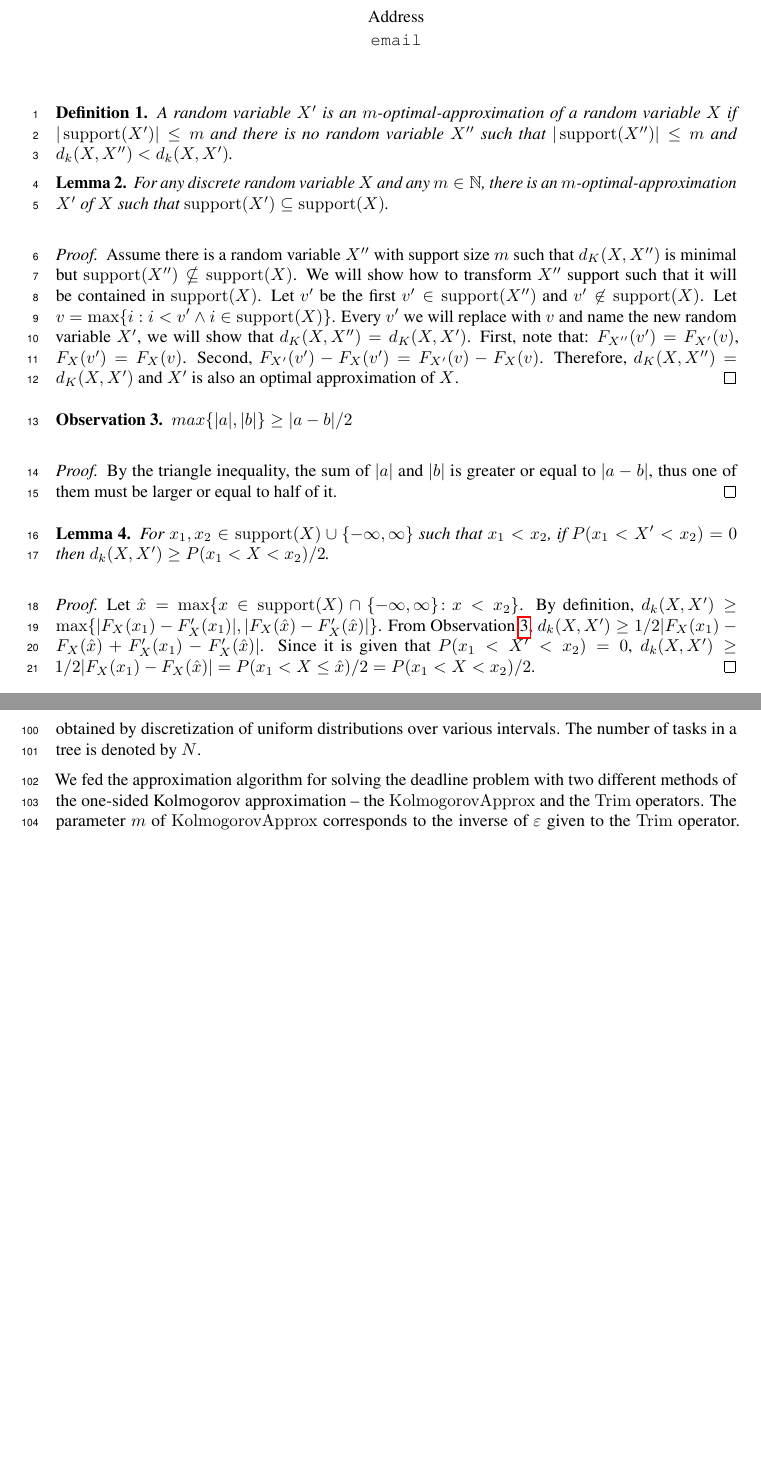
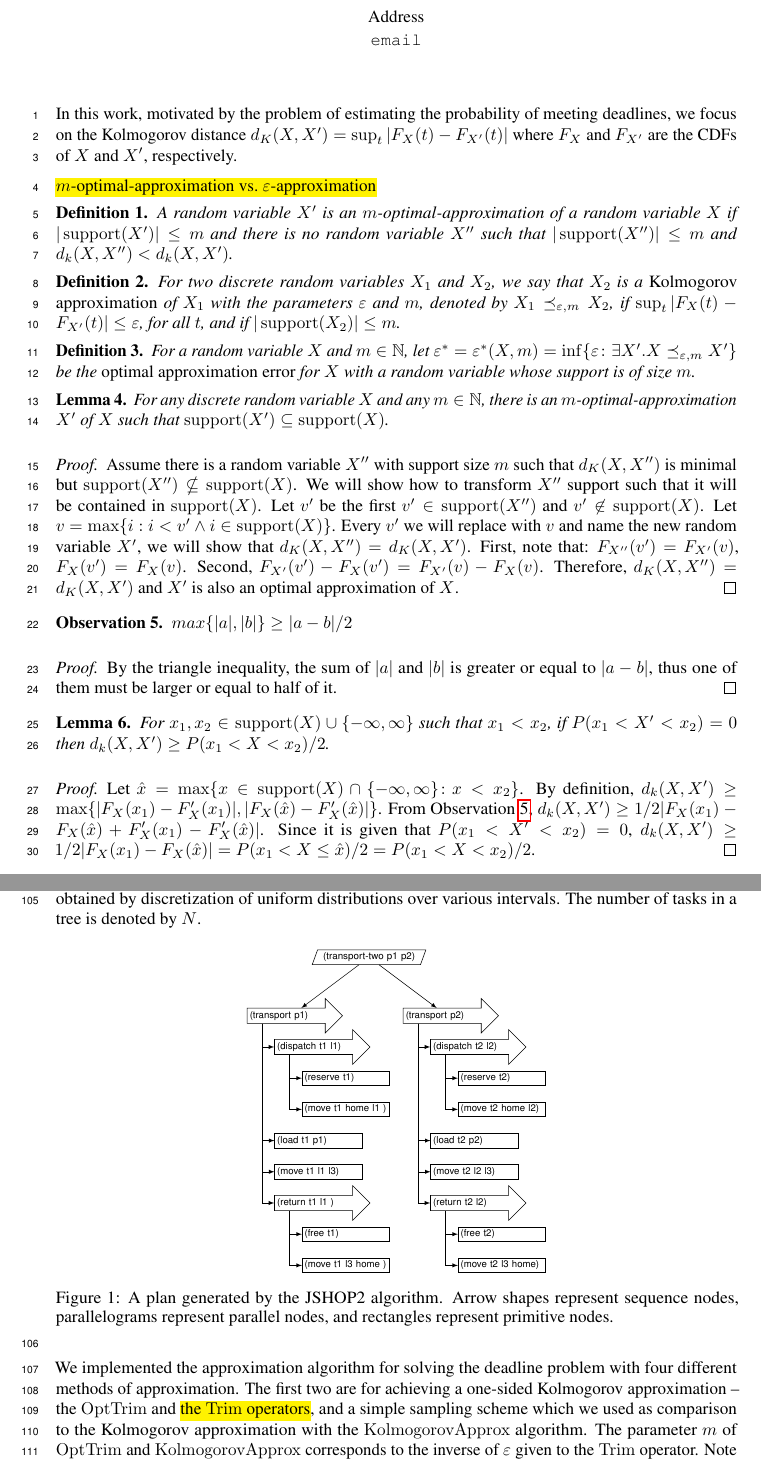
Before and after one commit to liatc82/Kolmogorov_Approx, a LaTeX document (Kolmogorov_Approx.tex): two parts of pages 1 and 5 of 7 before the commit and two parts of pages 1 and 4 of 6 after it, joined at a grey line, cut so that both start at the same text, the shorter picture padded with empty space. Compiled offline with pdfLaTeX.

Commit message:
add defs edix exp

```diff
--- a/Kolmogorov_Approx.tex
+++ b/Kolmogorov_Approx.tex
@@ -74,7 +74,8 @@
 \DeclareMathOperator{\LTrim}{LTrim}
 \SetKwFunction{mEqOne}{mEqOne}
 \DeclareMathOperator{\KlmApprox}{KolmogorovApprox}
-\DeclareMathOperator{\OptTrim}{KolmogorovApprox}
+%\DeclareMathOperator{\OptTrim}{KolmogorovApprox}
+\DeclareMathOperator{\OptTrim}{OptTrim}
 \title{Kolmogorov Approximation}
 
 
@@ -83,10 +84,21 @@
 % \nipsfinalcopy is no longer used
 
 \maketitle
+In this work, motivated by the problem of estimating the probability of meeting deadlines, we focus on the Kolmogorov distance $d_K(X,X')= \sup_t |F_X(t) - F_{X'}(t)|$ where $F_X$ and $F_{X'}$ are the CDFs of $X$ and $X'$, respectively.
 
-
+\hl{$m$-optimal-approximation vs. $\varepsilon$-approximation}
 \begin{definition}
 A random variable $X'$ is an $m$-optimal-approximation of a random variable $X$ if $|\support(X')| \leq m$ and there is no random variable $X''$ such that $|\support(X'')| \leq m$ and $d_k(X,X'') < d_k(X,X')$.
+\end{definition}
+
+\begin{definition}\label{def:kolapprox}
+	For two discrete random variables $X_1$ and $X_2$, we say that $X_2$ is a \emph{Kolmogorov approximation} of $X_1$ with the parameters $\varepsilon$ and $m$, denoted by
+	$X_1 \preceq_{\varepsilon,m} X_2$, if $\sup_t |F_X(t) - F_{X'}(t)| \leq \varepsilon$, for all $t$, and if $|\support(X_2)| \leq m$.
+\end{definition}
+
+\begin{definition}\label{def:optimalapprox}
+	For a random variable $X$ and $m \in \mathbb{N}$,
+	let $\varepsilon^* = \varepsilon^* (X,m)=\inf\{\varepsilon \colon \exists X'. X \preceq_{\varepsilon,m} X'\}$ be the \emph{optimal approximation error} for $X$ with a random variable whose support is of size $m$.
 \end{definition}
 
 \begin{lemma}
@@ -303,9 +306,93 @@ In the first experiment we focus on the problem of task trees with deadlines, an
 The first type includes logistic problems of transporting packages by trucks and airplanes (from IPC2 http://ipc.icaps-conference.org/). Hierarchical plans of those logistic problems were generated by the JSHOP2 planner \cite{nau2003shop2} (see example problem, Figure~\ref{fig:logistics}).
 The second type consists of task trees used as execution plans for the ROBIL team entry in the DARPA robotics challenge (DRC simulation phase), and the third type is of linear plans (sequential task trees).
 The primitive tasks in all the trees are modeled as discrete random variables with support of size $M$ obtained by discretization of uniform distributions over various intervals. The number of tasks in a tree is denoted by $N$.
+\begin{figure}[htb]
+	\centering
+	\tiny
+	\tikzset{
+		node distance=.8cm,
+		basic/.style  = {draw
+			, text width=2.1cm
+			, font=\sffamily \scriptsize, rectangle
+		},
+		root/.style   = {basic, text width=2.5cm, trapezium,trapezium left angle=70,trapezium right angle=-70, thin, align=center},
+		level 2/.style = {basic, ,single arrow, thin, align=left
+		},
+		level 3/.style = {basic, thin, align=left
+		},
+	}
 
-We fed the approximation algorithm for solving the deadline problem with two different methods of the one-sided Kolmogorov approximation -- the $\OptTrim$ and the $\Trim$ operators.
-The parameter $m$ of $\OptTrim$ corresponds to the inverse of $\varepsilon$ given to the $\Trim$ operator. Note that in order to obtain some error $\varepsilon$, one must take into consideration the size of the task tree, $N$, therefore, $m/N=1/(\varepsilon\cdot N)$ (see Lemma~\ref{errorM} and Theorem~\ref{trimtoopttrim}). We ran the exact algorithm as reference, the approximation algorithm using $\OptTrim$ as its operator with $m=10\cdot N$, the approximation algorithm using the $\Trim$ operator with $\varepsilon={0.1/N}$, and two simple simulations, with a different samples number $s=10^4$ and $s=10^6$.
+	\scalebox{0.8}{
+		\begin{tikzpicture}
+		[
+		level 1/.style={
+			sibling distance=40mm
+		},
+		edge from parent/.style={->,draw},
+		>=latex]
+
+		% root of the the initial tree, level 1
+		\node[root] {(transport-two p1 p2)}
+		% The first level, as children of the initial tree
+		child {node[level 2 ] (c1) {(transport p1)}}
+		child {node[level 2] (c2) {(transport p2)}};
+
+		% The second level, relatively positioned nodes
+		\begin{scope}[every node/.style={level 3}]
+
+		\node [single arrow, below of = c1, xshift=20pt] (c11) {(dispatch t1 l1)};
+		\node [below of = c11, xshift=20pt] (c111) {(reserve t1)};
+		\node [below of = c111] (c112) {(move t1 home l1
+			)};
+
+		\node [below of = c112, xshift=-20pt] (c12) {(load t1 p1)};
+		\node [ below of = c12,] (c13) {(move t1 l1 l3)};
+		\node [single arrow,below of = c13,] (c14) {(return t1 l1
+			)};
+		\node [below of = c14, xshift=20pt] (c141) {(free t1)};
+		\node [below of = c141] (c142) {(move t1 l3 home
+			)};
+
+
+		\node [single arrow,below of = c2, xshift=20pt] (c21) {(dispatch t2 l2)};
+		\node [below of = c21, xshift=20pt] (c211) {(reserve t2)};
+		\node [below of = c211] (c212) {(move t2 home l2)};
+
+		\node [below of = c212, xshift=-20pt] (c22) {(load t2 p2)};
+		\node [below of = c22] (c23) {(move t2 l2 l3)};
+		\node [single arrow,below of = c23] (c24) {(return t2 l2)};
+		\node [below of = c24, xshift=20pt] (c241) {(free t2)};
+		\node [below of = c241] (c242) {(move t2 l3 home)};
+
+		\end{scope}
+
+		% lines from each level 1 node to every one of its "children"
+		\foreach \value in {1,...,4}
+		\draw[->] (c1.195) |- (c1\value.west);
+		\foreach \value in {1,2}
+		\draw[->] (c11.195) |- (c11\value.west);
+		\foreach \value in {1,2}
+		\draw[->] (c14.195) |- (c14\value.west);
+
+
+		\foreach \value in {1,...,4}
+		\draw[->] (c2.195) |- (c2\value.west);
+		\foreach \value in {1,2}
+		\draw[->] (c21.195) |- (c21\value.west);
+		\foreach \value in {1,2}
+		\draw[->] (c24.195) |- (c24\value.west);
+
+		\end{tikzpicture}
+	}
+
+	\caption{A plan generated by the JSHOP2 algorithm. Arrow shapes represent sequence
+		nodes, parallelograms represent parallel nodes, and rectangles represent primitive nodes.}
+	\label{fig:logistics}
+
+\end{figure}
+
+We implemented the approximation algorithm for solving the deadline problem with four different methods of approximation. The first two are for achieving a one-sided Kolmogorov approximation -- the $\OptTrim$ and \hl{the $\Trim$ operators}, and a simple sampling scheme which we used as comparison to the  Kolmogorov approximation with the $\KlmApprox$ algorithm.
+The parameter $m$ of $\OptTrim$ and $\KlmApprox$ corresponds to the inverse of $\varepsilon$ given to the $\Trim$ operator. Note that in order to obtain some error $\varepsilon$, one must take into consideration the size of the task tree, $N$, therefore, $m/N=1/(\varepsilon\cdot N)$. We ran the algorithm for exact computation as reference, the approximation algorithm using $\KlmApprox$ as its operator with $m=10\cdot N$, the $\OptTrim$ as its operator with $m=10\cdot N$, the $\Trim$ as operator with $\varepsilon={0.1/N}$, and two simple simulations, with a different samples number $s=10^4$ and $s=10^6$.
 \begin{table}[th]
 	\scriptsize
 	\centering
```
Also changed, not shown: Kolmogorov_Approx.tex (130 more changed lines).
